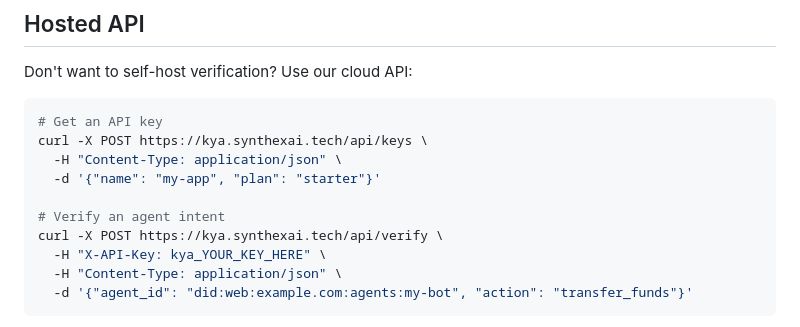
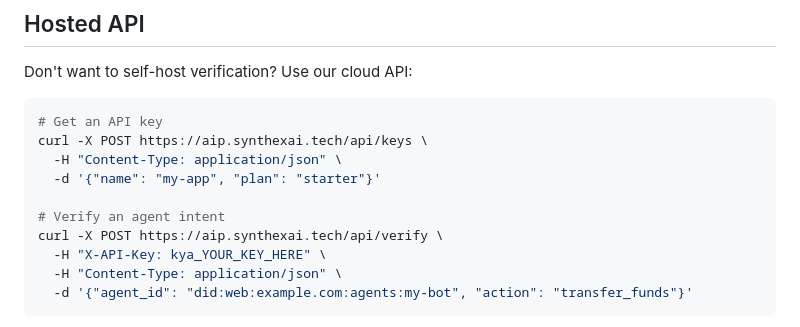
Before and after one commit to theaniketgiri/aip, a Markdown page: README.md, the part around one of its changes. Drawn GitHub-style.

Commit message:
fix: update all URLs to aip.synthexai.tech

````diff
--- a/README.md
+++ b/README.md
@@ -71,12 +71,12 @@ Don't want to self-host verification? Use our cloud API:
 
 ```bash
 # Get an API key
-curl -X POST https://kya.synthexai.tech/api/keys \
+curl -X POST https://aip.synthexai.tech/api/keys \
   -H "Content-Type: application/json" \
   -d '{"name": "my-app", "plan": "starter"}'
 
 # Verify an agent intent
-curl -X POST https://kya.synthexai.tech/api/verify \
+curl -X POST https://aip.synthexai.tech/api/verify \
   -H "X-API-Key: kya_YOUR_KEY_HERE" \
   -H "Content-Type: application/json" \
   -d '{"agent_id": "did:web:example.com:agents:my-bot", "action": "transfer_funds"}'
````
Also changed, not shown: other parts of README.md (+3 -3 lines).
